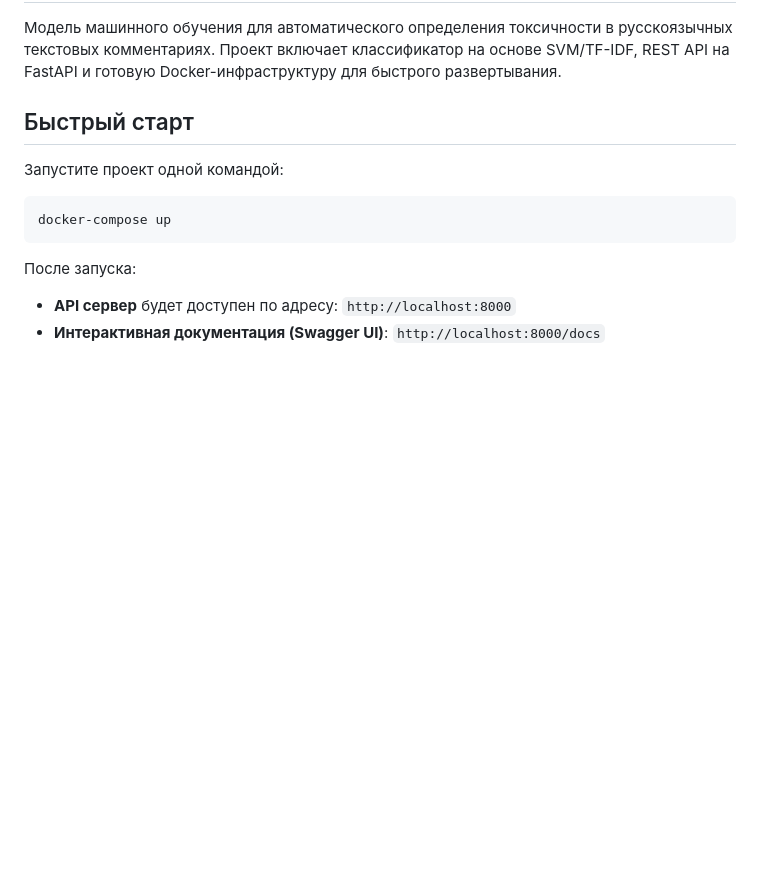
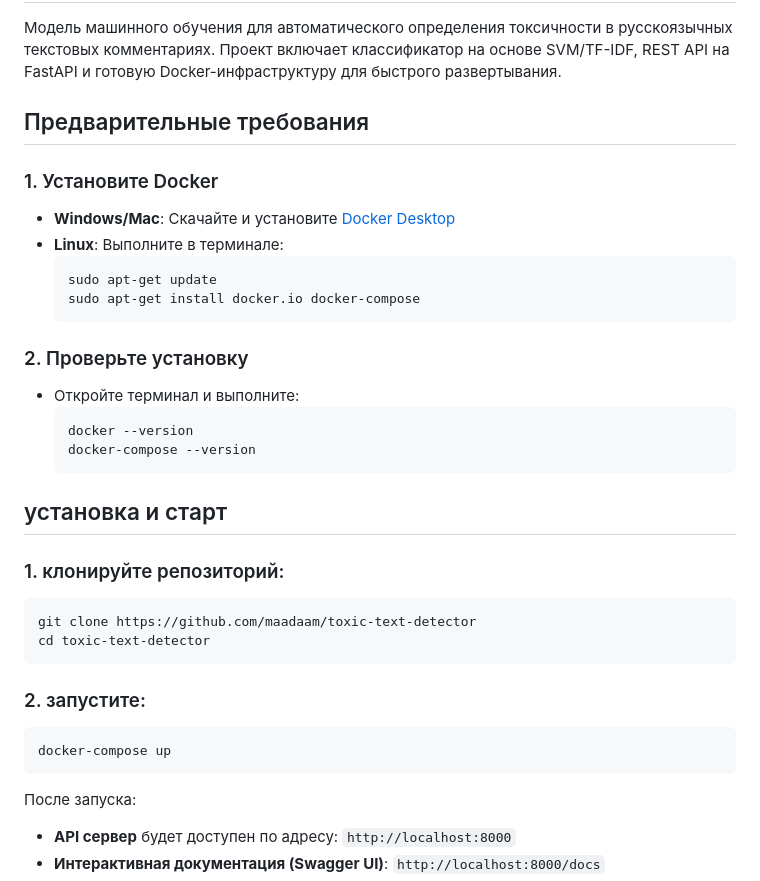
Before and after one commit to maadaam/toxic-text-detector, a Markdown page: README.md, the part around the change. Rendered like a GitHub page; blank space fills up the shorter version.

````diff
--- a/README.md
+++ b/README.md
@@ -3,13 +3,34 @@
 
 Модель машинного обучения для автоматического определения токсичности в русскоязычных текстовых комментариях. Проект включает классификатор на основе SVM/TF-IDF, REST API на FastAPI и готовую Docker-инфраструктуру для быстрого развертывания.
 
-## Быстрый старт
+## Предварительные требования
 
-Запустите проект одной командой:
+### 1. Установите Docker
+- **Windows/Mac**: Скачайте и установите [Docker Desktop](https://www.docker.com/products/docker-desktop/)
+- **Linux**: Выполните в терминале:
+  ```bash
+  sudo apt-get update
+  sudo apt-get install docker.io docker-compose
+  ```
+### 2. Проверьте установку
+- Откройте терминал и выполните:
+  ```bash
+  docker --version
+  docker-compose --version
+  ```
 
-```bash
-docker-compose up
-```
+## установка и старт
+
+### 1. клонируйте репозиторий:
+  ```bash
+  git clone https://github.com/maadaam/toxic-text-detector
+  cd toxic-text-detector
+  ```
+
+### 2. запустите:
+  ```bash
+  docker-compose up
+  ```
 
 После запуска:
 *   **API сервер** будет доступен по адресу: `http://localhost:8000`
````
